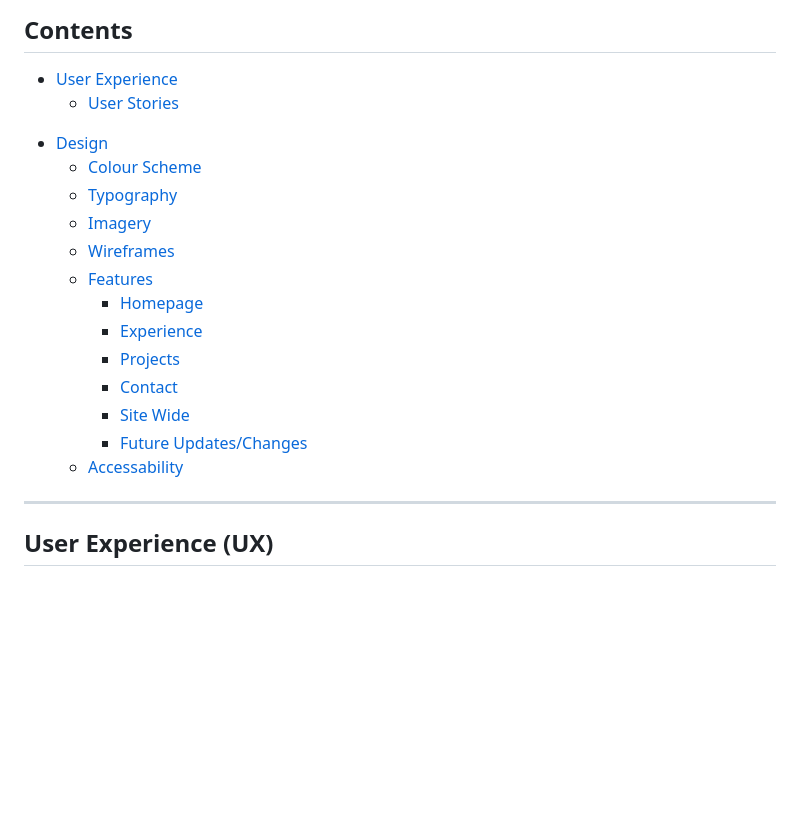
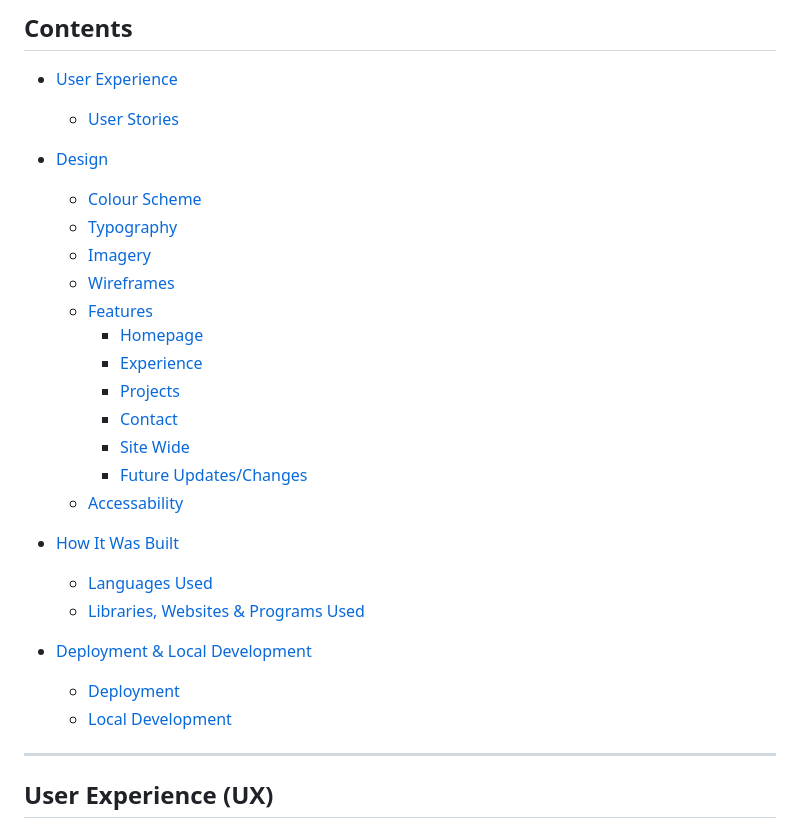
Before and after one commit to mnevison/milestone-p1, a Markdown page: README.md, the part around one of its changes. Rendered like a GitHub page; blank space fills up the shorter version.

```diff
--- a/README.md
+++ b/README.md
@@ -9,9 +9,10 @@ As someone who is wanting to progress forward in Tech, I heard many people speak
 ## Contents
 
 - [User Experience](#user-experience-ux)
+
   - [User Stories](#user-stories)
 
-* [Design](#design)
+- [Design](#design)
   - [Colour Scheme](#colour-scheme)
   - [Typography](#typography)
   - [Imagery](#imagery)
@@ -23,7 +24,13 @@ As someone who is wanting to progress forward in Tech, I heard many people speak
     - [Contact](#contact)
     - [Site Wide](#site-wide)
     - [Future Updates/Changes](#future-improvementschanges)
-  * [Accessability](#accessability)
+  - [Accessability](#accessability)
+- [How It Was Built](#how-it-was-built)
+  - [Languages Used](#languages-used)
+  - [Libraries, Websites & Programs Used](#libraries-websites--programs-used)
+- [Deployment & Local Development](#deployment--local-development)
+  - [Deployment](#deployment)
+  - [Local Development](#local-development)
 
 ---
 
```
Also changed, not shown: other parts of README.md (+42 -0 lines).
